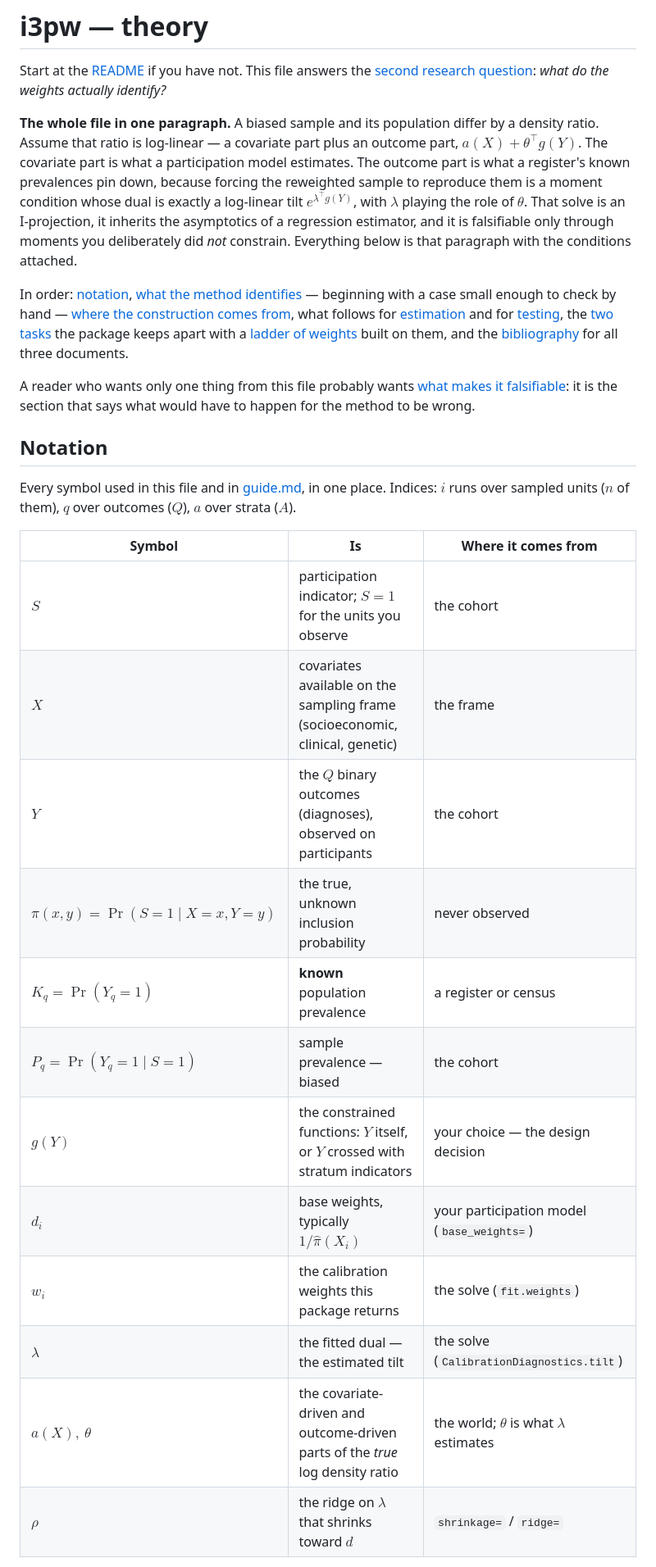
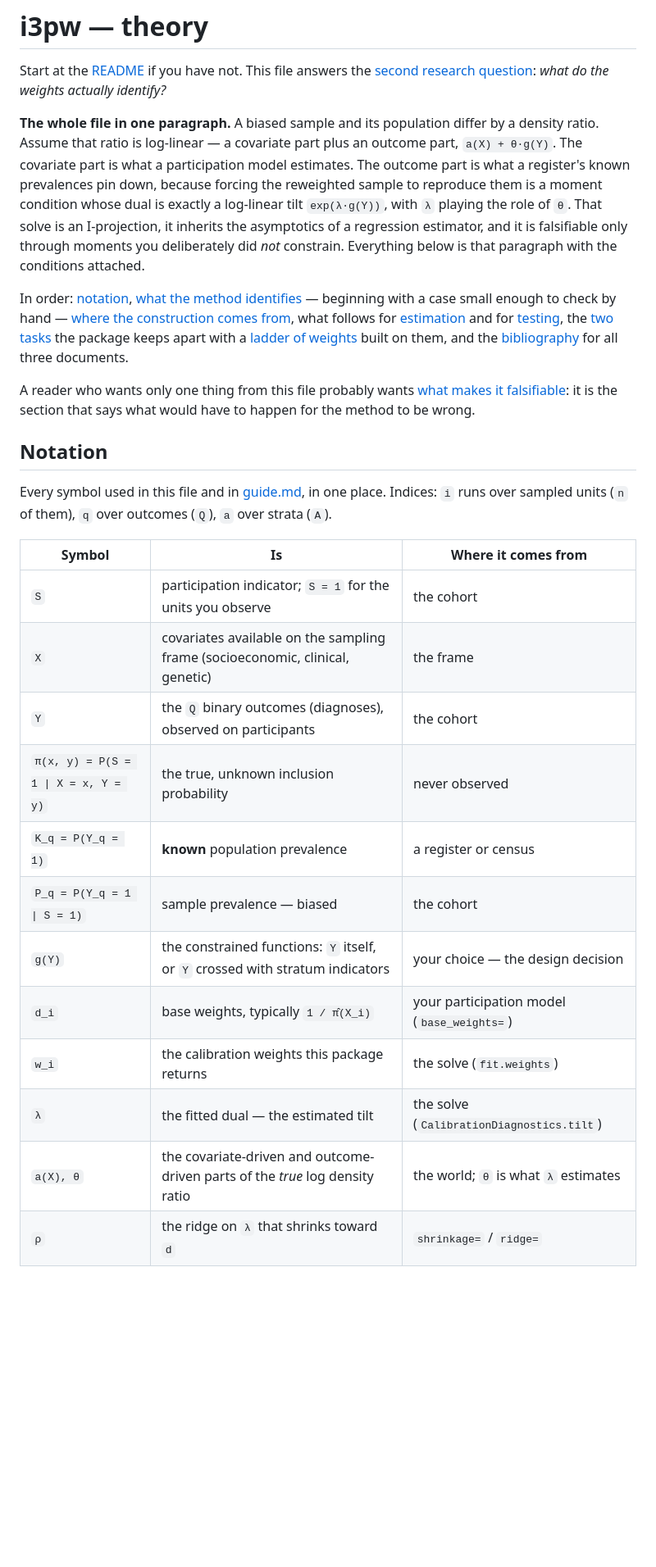
Before and after one commit to bvilhjal/i3pw, a Markdown page: docs/theory.md, the part around one of its changes. Shown at 82% size. Drawn GitHub-style; blank space fills up the shorter version.

```diff
--- a/docs/theory.md
+++ b/docs/theory.md
@@ -6,10 +6,10 @@ actually identify?*
 
 **The whole file in one paragraph.** A biased sample and its population differ by a
 density ratio. Assume that ratio is log-linear — a covariate part plus an outcome part,
-$a(X) + \theta^\top g(Y)$. The covariate part is what a participation model estimates. The
+`a(X) + θ·g(Y)`. The covariate part is what a participation model estimates. The
 outcome part is what a register's known prevalences pin down, because forcing the
 reweighted sample to reproduce them is a moment condition whose dual is exactly a
-log-linear tilt $e^{\lambda^\top g(Y)}$, with $\lambda$ playing the role of $\theta$. That
+log-linear tilt `exp(λ·g(Y))`, with `λ` playing the role of `θ`. That
 solve is an I-projection, it inherits the asymptotics of a regression estimator, and it is
 falsifiable only through moments you deliberately did *not* constrain. Everything below is
 that paragraph with the conditions attached.
@@ -30,21 +30,21 @@ what would have to happen for the method to be wrong.
 
 ## Notation
 
-Every symbol used in this file and in [guide.md](guide.md), in one place. Indices: $i$ runs
-over sampled units ($n$ of them), $q$ over outcomes ($Q$), $a$ over strata ($A$).
+Every symbol used in this file and in [guide.md](guide.md), in one place. Indices: `i` runs
+over sampled units (`n` of them), `q` over outcomes (`Q`), `a` over strata (`A`).
 
 | Symbol | Is | Where it comes from |
 | --- | --- | --- |
-| $S$ | participation indicator; $S = 1$ for the units you observe | the cohort |
-| $X$ | covariates available on the sampling frame (socioeconomic, clinical, genetic) | the frame |
-| $Y$ | the $Q$ binary outcomes (diagnoses), observed on participants | the cohort |
-| $\pi(x, y) = \Pr(S = 1 \mid X = x, Y = y)$ | the true, unknown inclusion probability | never observed |
-| $K_q = \Pr(Y_q = 1)$ | **known** population prevalence | a register or census |
-| $P_q = \Pr(Y_q = 1 \mid S = 1)$ | sample prevalence — biased | the cohort |
-| $g(Y)$ | the constrained functions: $Y$ itself, or $Y$ crossed with stratum indicators | your choice — the design decision |
-| $d_i$ | base weights, typically $1 / \hat{\pi}(X_i)$ | your participation model (`base_weights=`) |
-| $w_i$ | the calibration weights this package returns | the solve (`fit.weights`) |
-| $\lambda$ | the fitted dual — the estimated tilt | the solve (`CalibrationDiagnostics.tilt`) |
-| $a(X),\ \theta$ | the covariate-driven and outcome-driven parts of the *true* log density ratio | the world; $\theta$ is what $\lambda$ estimates |
-| $\rho$ | the ridge on $\lambda$ that shrinks toward $d$ | `shrinkage=` / `ridge=` |
+| `S` | participation indicator; `S = 1` for the units you observe | the cohort |
+| `X` | covariates available on the sampling frame (socioeconomic, clinical, genetic) | the frame |
+| `Y` | the `Q` binary outcomes (diagnoses), observed on participants | the cohort |
+| `π(x, y) = P(S = 1 \| X = x, Y = y)` | the true, unknown inclusion probability | never observed |
+| `K_q = P(Y_q = 1)` | **known** population prevalence | a register or census |
+| `P_q = P(Y_q = 1 \| S = 1)` | sample prevalence — biased | the cohort |
+| `g(Y)` | the constrained functions: `Y` itself, or `Y` crossed with stratum indicators | your choice — the design decision |
+| `d_i` | base weights, typically `1 / π̂(X_i)` | your participation model (`base_weights=`) |
+| `w_i` | the calibration weights this package returns | the solve (`fit.weights`) |
+| `λ` | the fitted dual — the estimated tilt | the solve (`CalibrationDiagnostics.tilt`) |
+| `a(X), θ` | the covariate-driven and outcome-driven parts of the *true* log density ratio | the world; `θ` is what `λ` estimates |
+| `ρ` | the ridge on `λ` that shrinks toward `d` | `shrinkage=` / `ridge=` |
 
```
Also changed, not shown: other parts of docs/theory.md (+64 -68 lines), docs/guide.md (+29 -35 lines), docs/studies.md (+9 -10 lines).
